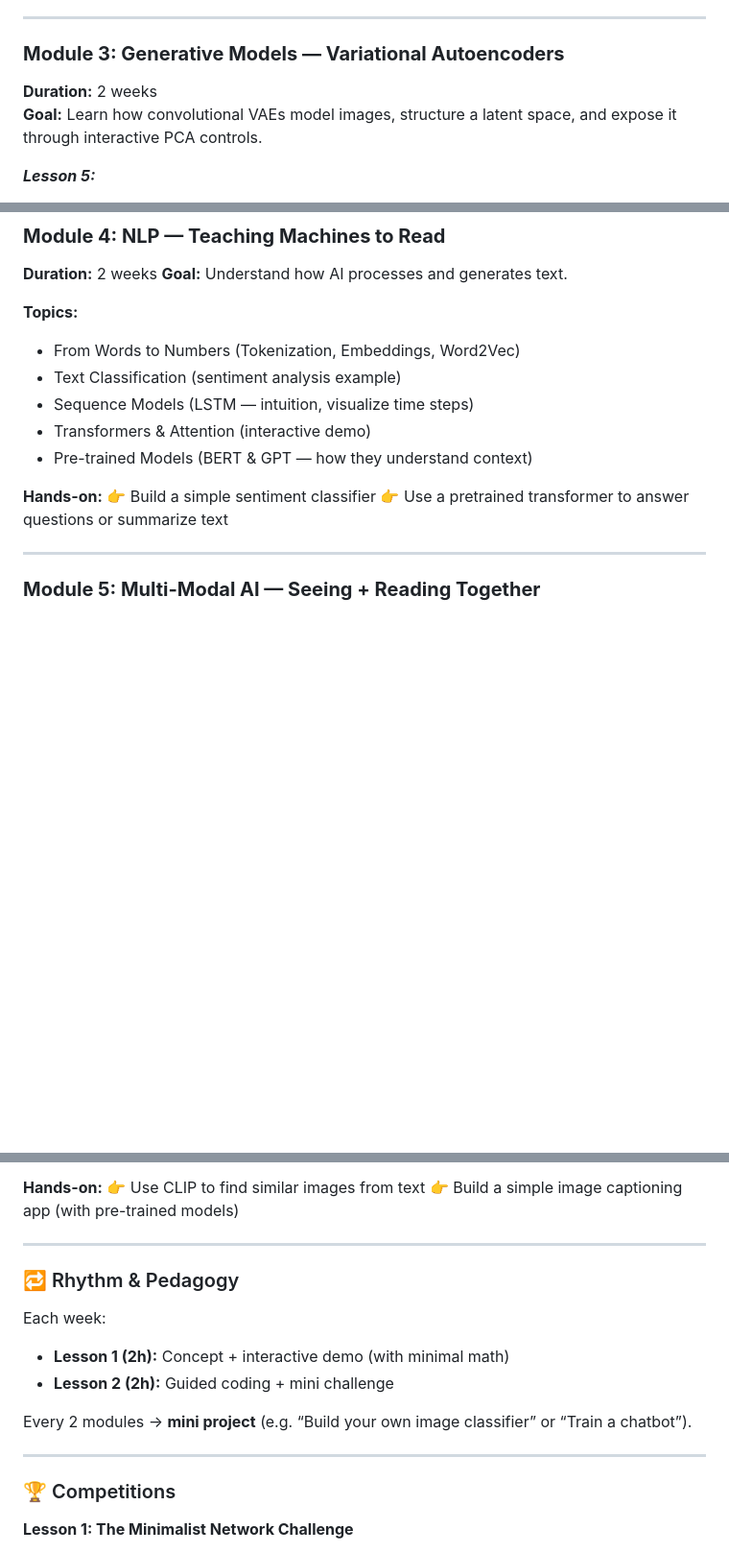
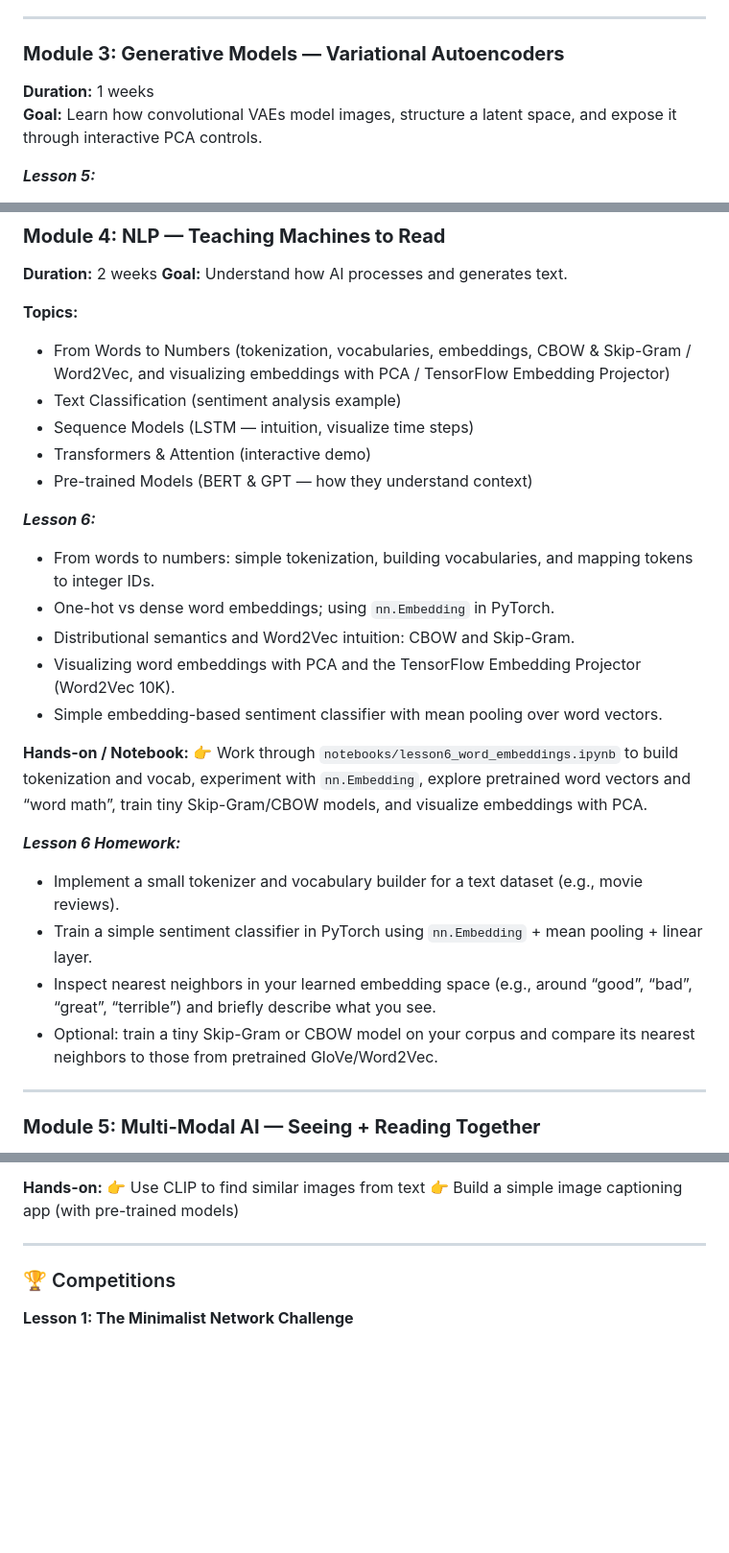
Before and after one commit to agasy18/pa-academy-ai-2025, a Markdown page: README.md, 3 parts joined by grey strips. Shown: that part at 96% size. Drawn GitHub-style; blank space fills up the shorter version.

Commit message:
Update README to reflect changes in Module 3: Reduced duration for Generative Models, expanded Lesson 6 content on NLP including tokenization, embeddings, and sentiment classification. Added detailed hands-on activities and homework tasks for better engagement and learning outcomes.

```diff
--- a/README.md
+++ b/README.md
@@ -73,7 +73,7 @@ Additional resources (used in Lesson 3 slides):
 
 ### **Module 3: Generative Models — Variational Autoencoders**
 
-**Duration:** 2 weeks
+**Duration:** 1 weeks
 **Goal:** Learn how convolutional VAEs model images, structure a latent space, and expose it through interactive PCA controls.
 
 ***Lesson 5:***
@@ -98,15 +98,27 @@ Additional resources (used in Lesson 3 slides):
 
 **Topics:**
 
-* From Words to Numbers (Tokenization, Embeddings, Word2Vec)
+* From Words to Numbers (tokenization, vocabularies, embeddings, CBOW & Skip-Gram / Word2Vec, and visualizing embeddings with PCA / TensorFlow Embedding Projector)
 * Text Classification (sentiment analysis example)
 * Sequence Models (LSTM — intuition, visualize time steps)
 * Transformers & Attention (interactive demo)
 * Pre-trained Models (BERT & GPT — how they understand context)
 
-**Hands-on:**
-👉 Build a simple sentiment classifier
-👉 Use a pretrained transformer to answer questions or summarize text
+***Lesson 6:***
+* From words to numbers: simple tokenization, building vocabularies, and mapping tokens to integer IDs.
+* One-hot vs dense word embeddings; using `nn.Embedding` in PyTorch.
+* Distributional semantics and Word2Vec intuition: CBOW and Skip-Gram.
+* Visualizing word embeddings with PCA and the TensorFlow Embedding Projector (Word2Vec 10K).
+* Simple embedding-based sentiment classifier with mean pooling over word vectors.
+
+**Hands-on / Notebook:**
+👉 Work through `notebooks/lesson6_word_embeddings.ipynb` to build tokenization and vocab, experiment with `nn.Embedding`, explore pretrained word vectors and “word math”, train tiny Skip-Gram/CBOW models, and visualize embeddings with PCA.
+
+***Lesson 6 Homework:***
+* Implement a small tokenizer and vocabulary builder for a text dataset (e.g., movie reviews).
+* Train a simple sentiment classifier in PyTorch using `nn.Embedding` + mean pooling + linear layer.
+* Inspect nearest neighbors in your learned embedding space (e.g., around “good”, “bad”, “great”, “terrible”) and briefly describe what you see.
+* Optional: train a tiny Skip-Gram or CBOW model on your corpus and compare its nearest neighbors to those from pretrained GloVe/Word2Vec.
 
 ---
 
@@ -128,16 +140,6 @@ Additional resources (used in Lesson 3 slides):
 
 ---
 
-### 🔁 Rhythm & Pedagogy
-
-Each week:
-
-* **Lesson 1 (2h):** Concept + interactive demo (with minimal math)
-* **Lesson 2 (2h):** Guided coding + mini challenge
-
-Every 2 modules → **mini project** (e.g. “Build your own image classifier” or “Train a chatbot”).
-
----
 
 ### 🏆 Competitions
 
```
Also changed, not shown: other parts of README.md (+2 -0 lines).
